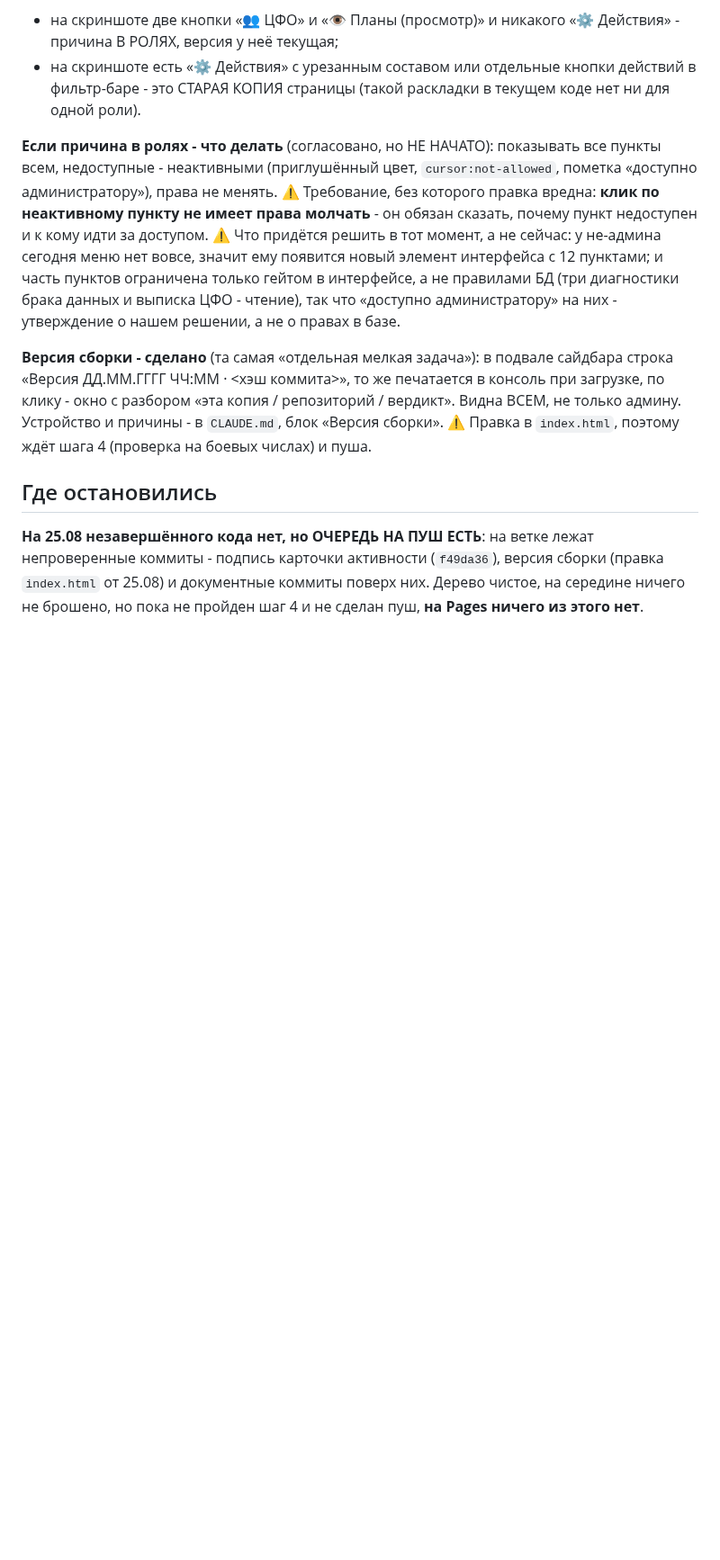
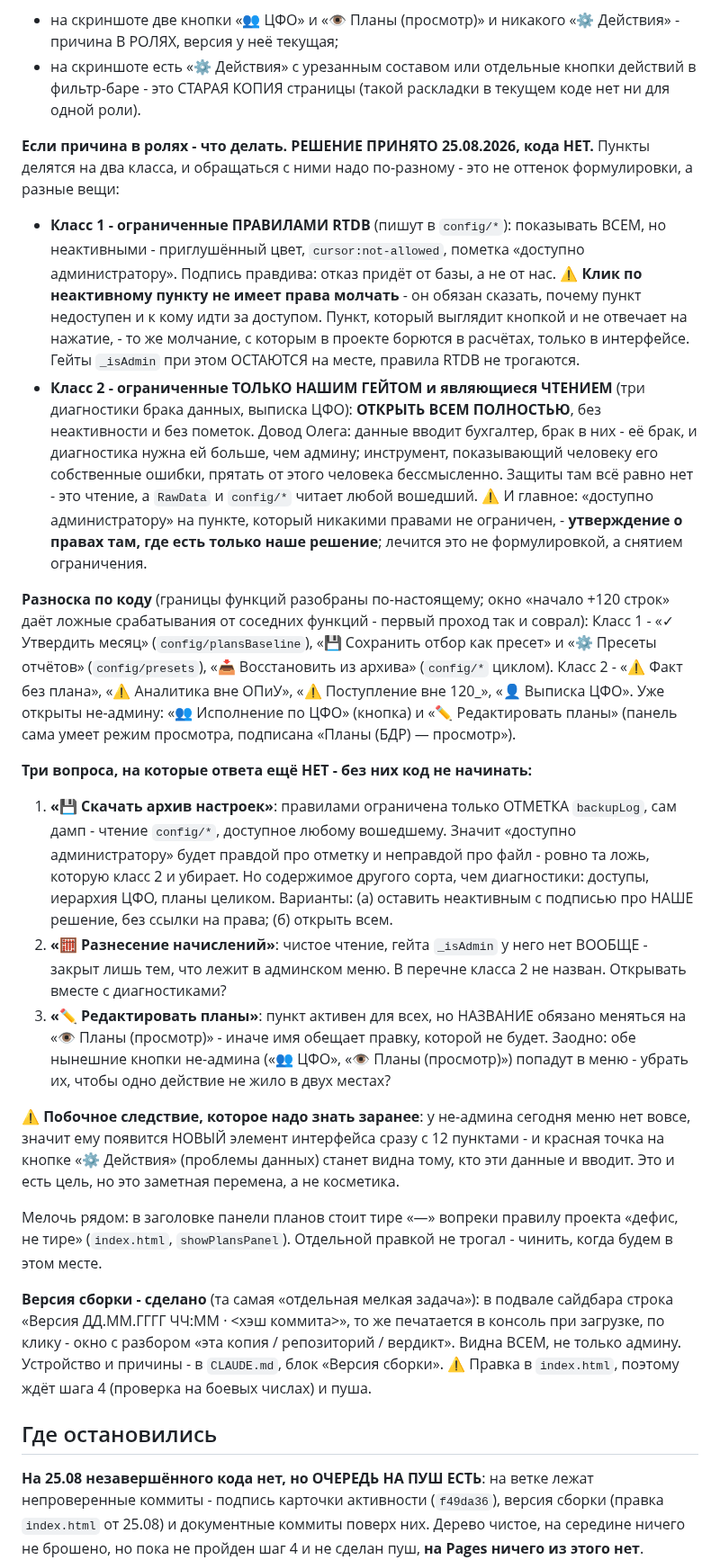
Before and after one commit to OlegElis/finance-dashboard, a Markdown page: handoff.md, the part around the change. Shown at 90% size. Rendered like a GitHub page; blank space fills up the shorter version.

Commit message:
Документы: решение по меню «Действия» - два класса пунктов и три открытых вопроса
Решение принято 25.08 и до сих пор жило только в переписке. Записано целиком,
включая довод: класс 2 открывается не потому, что «всё равно не защищено», а
потому, что диагностика брака данных нужна тому, кто эти данные вводит. И то,
что подпись «доступно администратору» на пункте без ограничения прав - это
утверждение о правах там, где есть только наше решение; лечится снятием
ограничения, а не формулировкой.

Разноска по коду разобрана по настоящим границам функций: окно «начало плюс сто
двадцать строк» даёт ложные срабатывания от соседних функций - первый проход
так и соврал, приписав диагностикам запись backupLog из функции ниже.

Три вопроса записаны как блокирующие: скачивание архива (правилами ограничена
только отметка, а не дамп), разнесение начислений (гейта нет вовсе), название
пункта редактирования планов для не-админа. Кода по меню по-прежнему нет ни
строки - причина ещё не подтверждена скриншотом.

⚠ Не пушится: на ветке лежат непроверенные правки index.html.

Co-Authored-By: Claude Opus 5 (1M context) <noreply@anthropic.com>
Claude-Session: https://claude.ai/code/session_016U57YJ5e3348RGjaPVg2Um

```diff
--- a/handoff.md
+++ b/handoff.md
@@ -378,14 +378,52 @@ bytes / gen на 19.08» сняты как неактуальные, делен
 - на скриншоте есть «⚙ Действия» с урезанным составом или отдельные кнопки действий в фильтр-баре -
   это СТАРАЯ КОПИЯ страницы (такой раскладки в текущем коде нет ни для одной роли).
 
-**Если причина в ролях - что делать** (согласовано, но НЕ НАЧАТО): показывать все пункты всем,
-недоступные - неактивными (приглушённый цвет, `cursor:not-allowed`, пометка «доступно
-администратору»), права не менять. ⚠ Требование, без которого правка вредна: **клик по
-неактивному пункту не имеет права молчать** - он обязан сказать, почему пункт недоступен и к кому
-идти за доступом. ⚠ Что придётся решить в тот момент, а не сейчас: у не-админа сегодня меню нет
-вовсе, значит ему появится новый элемент интерфейса с 12 пунктами; и часть пунктов ограничена
-только гейтом в интерфейсе, а не правилами БД (три диагностики брака данных и выписка ЦФО - чтение),
-так что «доступно администратору» на них - утверждение о нашем решении, а не о правах в базе.
+**Если причина в ролях - что делать. РЕШЕНИЕ ПРИНЯТО 25.08.2026, кода НЕТ.** Пункты делятся на
+два класса, и обращаться с ними надо по-разному - это не оттенок формулировки, а разные вещи:
+
+- **Класс 1 - ограниченные ПРАВИЛАМИ RTDB** (пишут в `config/*`): показывать ВСЕМ, но неактивными -
+  приглушённый цвет, `cursor:not-allowed`, пометка «доступно администратору». Подпись правдива:
+  отказ придёт от базы, а не от нас. ⚠ **Клик по неактивному пункту не имеет права молчать** -
+  он обязан сказать, почему пункт недоступен и к кому идти за доступом. Пункт, который выглядит
+  кнопкой и не отвечает на нажатие, - то же молчание, с которым в проекте борются в расчётах,
+  только в интерфейсе. Гейты `_isAdmin` при этом ОСТАЮТСЯ на месте, правила RTDB не трогаются.
+- **Класс 2 - ограниченные ТОЛЬКО НАШИМ ГЕЙТОМ и являющиеся ЧТЕНИЕМ** (три диагностики брака
+  данных, выписка ЦФО): **ОТКРЫТЬ ВСЕМ ПОЛНОСТЬЮ**, без неактивности и без пометок. Довод Олега:
+  данные вводит бухгалтер, брак в них - её брак, и диагностика нужна ей больше, чем админу;
+  инструмент, показывающий человеку его собственные ошибки, прятать от этого человека
+  бессмысленно. Защиты там всё равно нет - это чтение, а `RawData` и `config/*` читает любой
+  вошедший. ⚠ И главное: «доступно администратору» на пункте, который никакими правами не
+  ограничен, - **утверждение о правах там, где есть только наше решение**; лечится это не
+  формулировкой, а снятием ограничения.
+
+**Разноска по коду** (границы функций разобраны по-настоящему; окно «начало +120 строк» даёт
+ложные срабатывания от соседних функций - первый проход так и соврал):
+Класс 1 - «✓ Утвердить месяц» (`config/plansBaseline`), «💾 Сохранить отбор как пресет» и
+«⚙ Пресеты отчётов» (`config/presets`), «📥 Восстановить из архива» (`config/*` циклом).
+Класс 2 - «⚠ Факт без плана», «⚠ Аналитика вне ОПиУ», «⚠ Поступление вне 120_», «👤 Выписка ЦФО».
+Уже открыты не-админу: «👥 Исполнение по ЦФО» (кнопка) и «✏ Редактировать планы» (панель сама
+умеет режим просмотра, подписана «Планы (БДР) — просмотр»).
+
+**Три вопроса, на которые ответа ещё НЕТ - без них код не начинать:**
+1. **«💾 Скачать архив настроек»**: правилами ограничена только ОТМЕТКА `backupLog`, сам дамп -
+   чтение `config/*`, доступное любому вошедшему. Значит «доступно администратору» будет правдой
+   про отметку и неправдой про файл - ровно та ложь, которую класс 2 и убирает. Но содержимое
+   другого сорта, чем диагностики: доступы, иерархия ЦФО, планы целиком. Варианты: (а) оставить
+   неактивным с подписью про НАШЕ решение, без ссылки на права; (б) открыть всем.
+2. **«🧮 Разнесение начислений»**: чистое чтение, гейта `_isAdmin` у него нет ВООБЩЕ - закрыт лишь
+   тем, что лежит в админском меню. В перечне класса 2 не назван. Открывать вместе с диагностиками?
+3. **«✏ Редактировать планы»**: пункт активен для всех, но НАЗВАНИЕ обязано меняться на «👁 Планы
+   (просмотр)» - иначе имя обещает правку, которой не будет. Заодно: обе нынешние кнопки не-админа
+   («👥 ЦФО», «👁 Планы (просмотр)») попадут в меню - убрать их, чтобы одно действие не жило в двух
+   местах?
+
+⚠ **Побочное следствие, которое надо знать заранее**: у не-админа сегодня меню нет вовсе, значит
+ему появится НОВЫЙ элемент интерфейса сразу с 12 пунктами - и красная точка на кнопке «⚙ Действия»
+(проблемы данных) станет видна тому, кто эти данные и вводит. Это и есть цель, но это заметная
+перемена, а не косметика.
+
+Мелочь рядом: в заголовке панели планов стоит тире «—» вопреки правилу проекта «дефис, не тире»
+(`index.html`, `showPlansPanel`). Отдельной правкой не трогал - чинить, когда будем в этом месте.
 
 **Версия сборки - сделано** (та самая «отдельная мелкая задача»): в подвале сайдбара строка
 «Версия ДД.ММ.ГГГГ ЧЧ:ММ · <хэш коммита>», то же печатается в консоль при загрузке, по клику -
```
